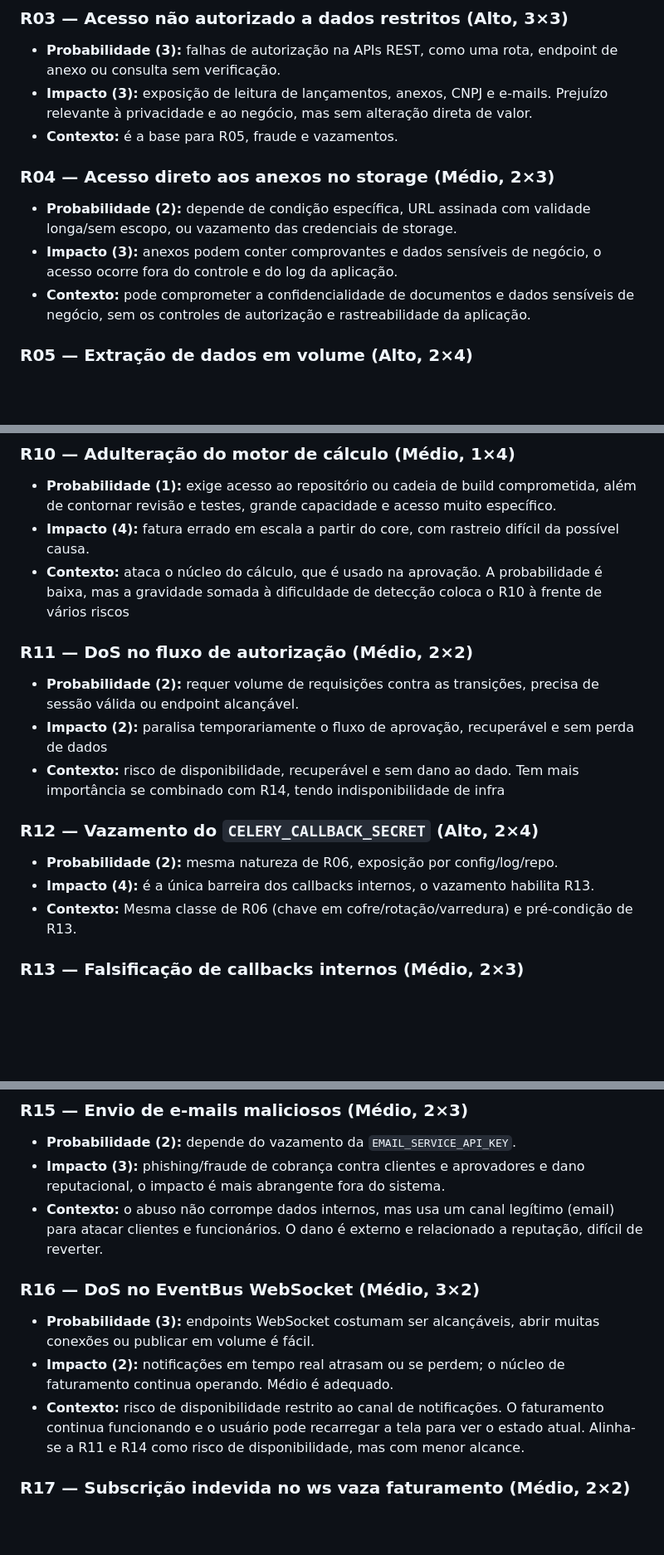
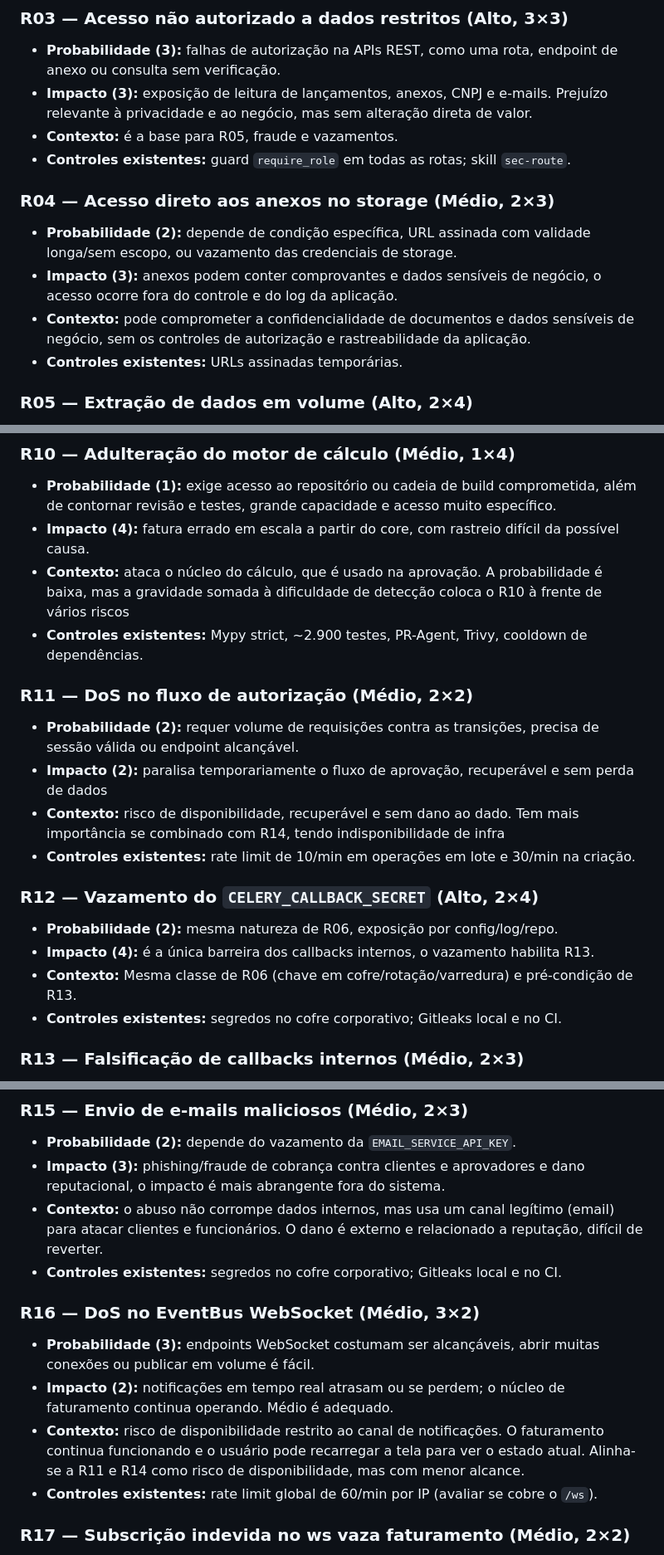
Before and after one commit to MarlonBrendonx/secure-software-engineering-project, a Markdown page: docs/etapa-2/etapa-2-avaliacao-e-priorizacao.md, 3 parts joined by grey strips. Shown at 83% size. GitHub-like rendering; blank space fills up the shorter version.

```diff
--- a/docs/etapa-2/etapa-2-avaliacao-e-priorizacao.md
+++ b/docs/etapa-2/etapa-2-avaliacao-e-priorizacao.md
@@ -31,6 +33,7 @@ Para cada risco, foram apresentadas as justificativas atribuídas à probabilida
 - **Impacto (3):** exposição de leitura de lançamentos, anexos, CNPJ e e-mails.
   Prejuízo relevante à privacidade e ao negócio, mas sem alteração direta de valor.
 - **Contexto:** é a base para R05, fraude e vazamentos.
+- **Controles existentes:** guard `require_role` em todas as rotas; skill `sec-route`.
 
 ### R04 — Acesso direto aos anexos no storage (Médio, 2×3)
 
@@ -39,6 +42,7 @@ Para cada risco, foram apresentadas as justificativas atribuídas à probabilida
 - **Impacto (3):** anexos podem conter comprovantes e dados sensíveis de negócio,
   o acesso ocorre fora do controle e do log da aplicação.
 - **Contexto:** pode comprometer a confidencialidade de documentos e dados sensíveis de negócio, sem os controles de autorização e rastreabilidade da aplicação.
+- **Controles existentes:** URLs assinadas temporárias.
 
 ### R05 — Extração de dados em volume (Alto, 2×4)
 
@@ -87,6 +93,7 @@ Para cada risco, foram apresentadas as justificativas atribuídas à probabilida
 - **Impacto (4):** fatura errado em escala a partir do core, com rastreio
   difícil da possível causa.
 - **Contexto:** ataca o núcleo do cálculo, que é usado na aprovação. A probabilidade é baixa, mas a gravidade somada à dificuldade de detecção coloca o R10 à frente de vários riscos
+- **Controles existentes:** Mypy strict, ~2.900 testes, PR-Agent, Trivy, cooldown de dependências.
 
 ### R11 — DoS no fluxo de autorização (Médio, 2×2)
 
@@ -96,6 +103,7 @@ Para cada risco, foram apresentadas as justificativas atribuídas à probabilida
   sem perda de dados
 - **Contexto:** risco de disponibilidade, recuperável e sem
   dano ao dado. Tem mais importância se combinado com R14, tendo indisponibilidade de infra
+- **Controles existentes:** rate limit de 10/min em operações em lote e 30/min na criação.
 
 ### R12 — Vazamento do `CELERY_CALLBACK_SECRET` (Alto, 2×4)
 
@@ -104,6 +112,7 @@ Para cada risco, foram apresentadas as justificativas atribuídas à probabilida
   habilita R13.
 - **Contexto:** Mesma classe de R06 (chave
   em cofre/rotação/varredura) e pré-condição de R13.
+- **Controles existentes:** segredos no cofre corporativo; Gitleaks local e no CI.
 
 ### R13 — Falsificação de callbacks internos (Médio, 2×3)
 
@@ -132,6 +141,7 @@ Para cada risco, foram apresentadas as justificativas atribuídas à probabilida
 - **Impacto (3):** phishing/fraude de cobrança contra clientes e aprovadores e
   dano reputacional, o impacto é mais abrangente fora do sistema.
 - **Contexto:** o abuso não corrompe dados internos, mas usa um canal legítimo (email) para atacar clientes e funcionários. O dano é externo e relacionado a reputação, difícil de reverter.
+- **Controles existentes:** segredos no cofre corporativo; Gitleaks local e no CI.
 
 ### R16 — DoS no EventBus WebSocket (Médio, 3×2)
 
@@ -142,6 +152,7 @@ Para cada risco, foram apresentadas as justificativas atribuídas à probabilida
 - **Contexto:** risco de disponibilidade restrito ao canal de notificações. O
   faturamento continua funcionando e o usuário pode recarregar a tela para ver o estado
   atual. Alinha-se a R11 e R14 como risco de disponibilidade, mas com menor alcance.
+- **Controles existentes:** rate limit global de 60/min por IP (avaliar se cobre o `/ws`).
 
 ### R17 — Subscrição indevida no ws vaza faturamento (Médio, 2×2)
 
```
Also changed, not shown: other parts of docs/etapa-2/etapa-2-avaliacao-e-priorizacao.md (+4 -0 lines).
